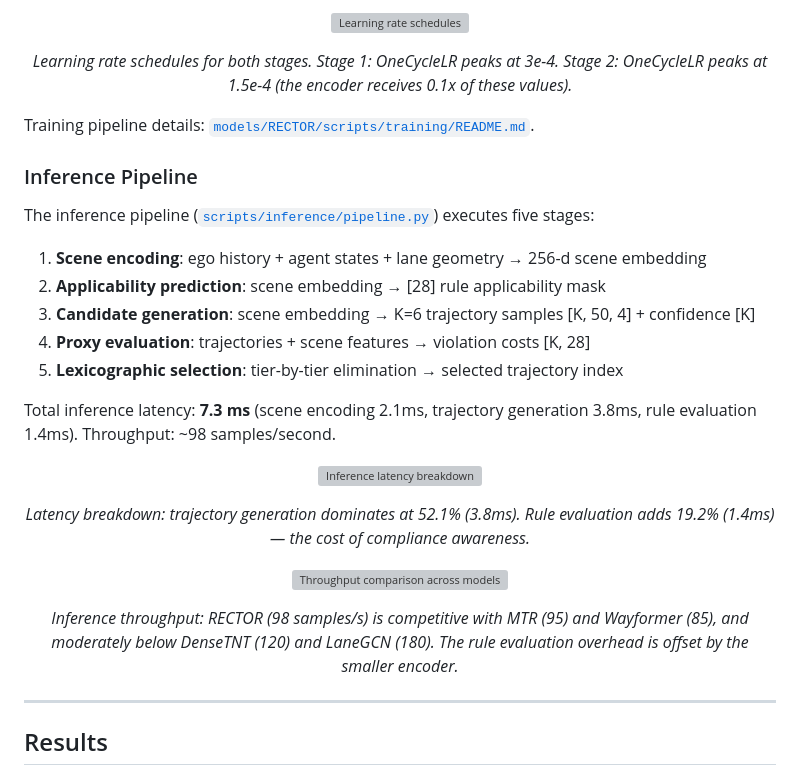
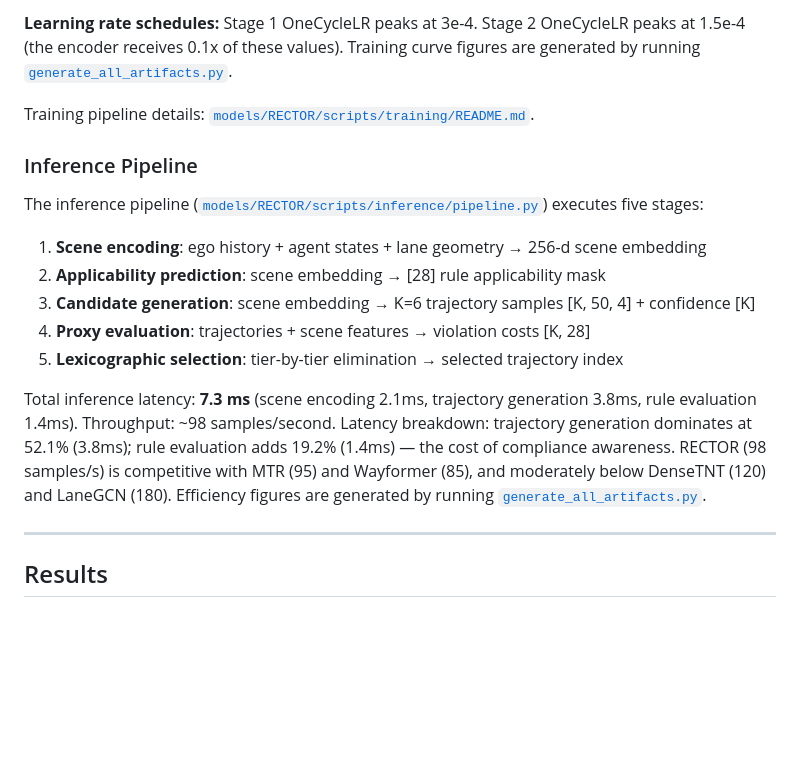
Before and after one commit to Hadi-Hajieghrary/RECTOR, a Markdown page: README.md, the part around one of its changes. Drawn GitHub-style; blank space fills up the shorter version; grey boxes are pictures that could not be loaded.

Commit message:
Fix broken image links in Two-Stage Training and Inference Pipeline sections of README.md
Co-authored-by: Hadi-Hajieghrary <40810998+Hadi-Hajieghrary@users.noreply.github.com>

```diff
--- a/README.md
+++ b/README.md
@@ -384,14 +378,11 @@ A 7-component composite loss drives optimization:
 
-<p align="center">
-  <img src="models/RECTOR/output/artifacts/figures/learning_rate.png" alt="Learning rate schedules" width="70%"/>
-</p>
-<p align="center"><em>Learning rate schedules for both stages. Stage 1: OneCycleLR peaks at 3e-4. Stage 2: OneCycleLR peaks at 1.5e-4 (the encoder receives 0.1x of these values).</em></p>
+**Learning rate schedules:** Stage 1 OneCycleLR peaks at 3e-4. Stage 2 OneCycleLR peaks at 1.5e-4 (the encoder receives 0.1x of these values). Training curve figures are generated by running [`generate_all_artifacts.py`](models/RECTOR/scripts/artifacts/README.md).
 
 Training pipeline details: [`models/RECTOR/scripts/training/README.md`](models/RECTOR/scripts/training/README.md).
 
 ### Inference Pipeline
 
-The inference pipeline ([`scripts/inference/pipeline.py`](models/RECTOR/scripts/inference/pipeline.py)) executes five stages:
+The inference pipeline ([`models/RECTOR/scripts/inference/pipeline.py`](models/RECTOR/scripts/inference/pipeline.py)) executes five stages:
 
 1. **Scene encoding**: ego history + agent states + lane geometry → 256-d scene embedding
 2. **Applicability prediction**: scene embedding → [28] rule applicability mask
@@ -399,17 +390,7 @@ The inference pipeline ([`scripts/inference/pipeline.py`](models/RECTOR/scripts/
 4. **Proxy evaluation**: trajectories + scene features → violation costs [K, 28]
 5. **Lexicographic selection**: tier-by-tier elimination → selected trajectory index
 
-Total inference latency: **7.3 ms** (scene encoding 2.1ms, trajectory generation 3.8ms, rule evaluation 1.4ms). Throughput: ~98 samples/second.
-
-<p align="center">
-  <img src="models/RECTOR/output/artifacts/figures/latency_breakdown.png" alt="Inference latency breakdown" width="35%"/>
-</p>
-<p align="center"><em>Latency breakdown: trajectory generation dominates at 52.1% (3.8ms). Rule evaluation adds 19.2% (1.4ms) — the cost of compliance awareness.</em></p>
-
-<p align="center">
-  <img src="models/RECTOR/output/artifacts/figures/throughput_comparison.png" alt="Throughput comparison across models" width="65%"/>
-</p>
-<p align="center"><em>Inference throughput: RECTOR (98 samples/s) is competitive with MTR (95) and Wayformer (85), and moderately below DenseTNT (120) and LaneGCN (180). The rule evaluation overhead is offset by the smaller encoder.</em></p>
+Total inference latency: **7.3 ms** (scene encoding 2.1ms, trajectory generation 3.8ms, rule evaluation 1.4ms). Throughput: ~98 samples/second. Latency breakdown: trajectory generation dominates at 52.1% (3.8ms); rule evaluation adds 19.2% (1.4ms) — the cost of compliance awareness. RECTOR (98 samples/s) is competitive with MTR (95) and Wayformer (85), and moderately below DenseTNT (120) and LaneGCN (180). Efficiency figures are generated by running [`generate_all_artifacts.py`](models/RECTOR/scripts/artifacts/README.md).
 
 ---
 
```
Also changed, not shown: other parts of README.md (+2 -8 lines).
